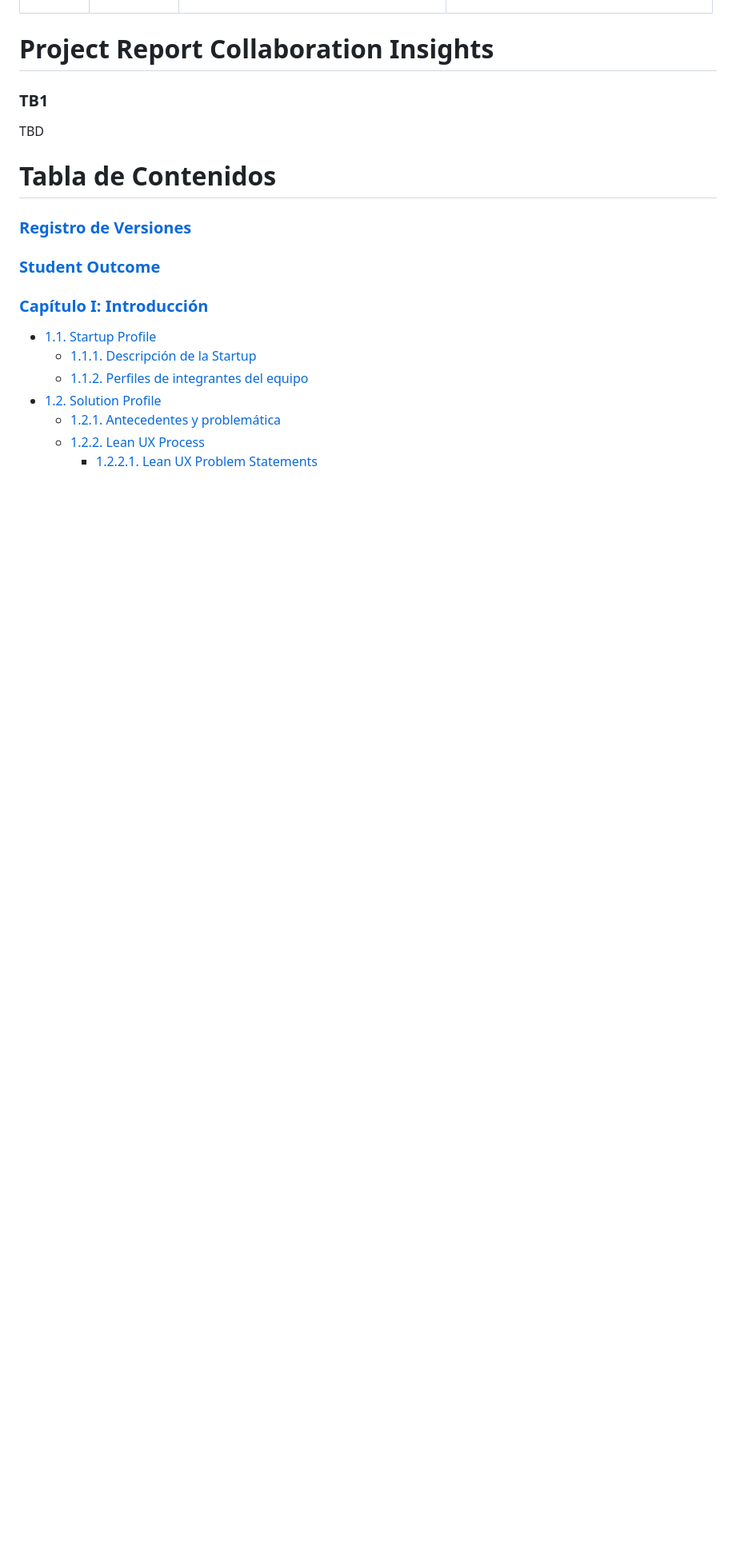
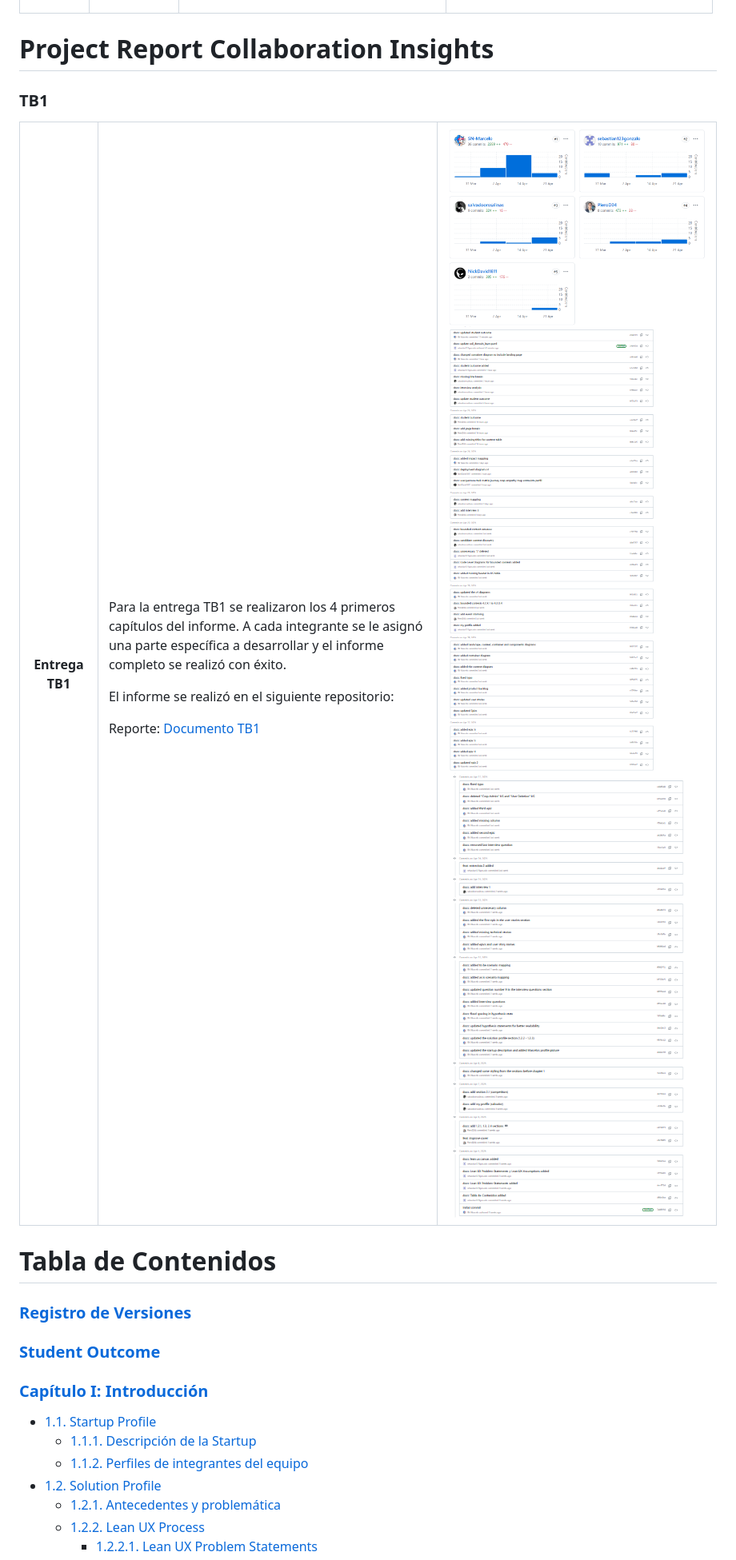
Before and after one commit to iot-solutions64/report, a Markdown page: README.md, the part around the change. Shown: that part at 80% size. GitHub-like rendering; pictures changed too: img/commits-1-tb1.png (added), img/commits-2-tb1.png (added), img/insights-tb1.png (added); blank space fills up the shorter version.

Commit message:
docs: added project report collaboration insights

```diff
--- a/README.md
+++ b/README.md
@@ -149,7 +149,22 @@
 
 ### TB1
 
-TBD
+<table>
+  <tr>
+    <th>Entrega TB1</th>
+    <td>
+      <p> Para la entrega TB1 se realizaron los 4 primeros capítulos del informe. A cada integrante se le asignó una parte específica a desarrollar y el informe completo se realizó con éxito.</p>
+      <p> El informe se realizó en el siguiente repositorio:</p>
+      <p>Reporte: <a href="https://github.com/iot-solutions64/report">Documento TB1</a></p>
+    </td>
+    <td>
+      <img src="img/insights-tb1.png">
+      <img src="img/commits-1-tb1.png">
+      <img src="img/commits-2-tb1.png">
+    </td>
+  </tr>
+</table>
+
 
 <div style="page-break-after: always;"></div>
 
```
